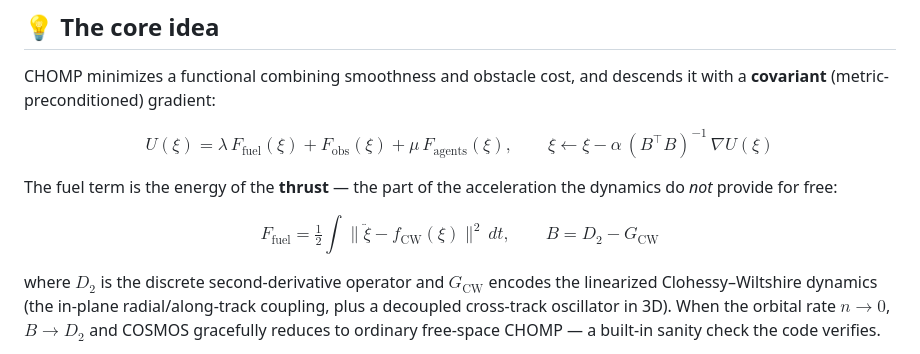
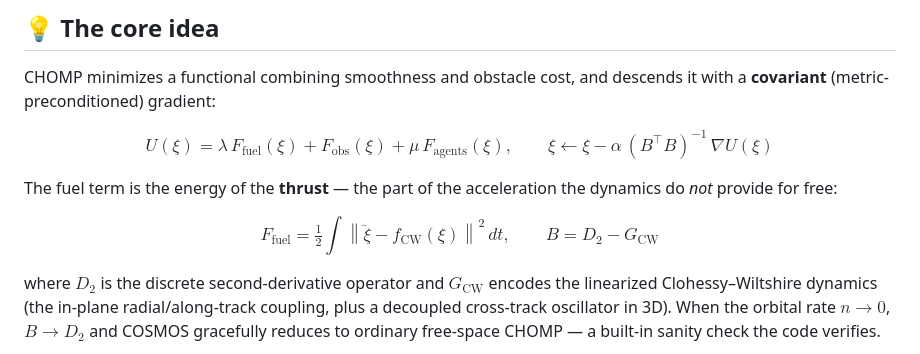
Before and after one commit to stanislaw-sommerfeld/COSMOS, a Markdown page: README.md, the part around the change. GitHub-like rendering.

```diff
--- a/README.md
+++ b/README.md
@@ -45,11 +45,11 @@ That single substitution — from $A^\top A$ (raw acceleration) to $B^\top B$ (t
 
 CHOMP minimizes a functional combining smoothness and obstacle cost, and descends it with a **covariant** (metric-preconditioned) gradient:
 
-$$U(\xi) = \lambda\, F_\text{fuel}(\xi) + F_\text{obs}(\xi) + \mu\, F_\text{agents}(\xi), \qquad \xi \leftarrow \xi - \alpha\, (B^\top B)^{-1}\, \nabla U(\xi)$$
+$$U(\xi) = \lambda\, F_\text{fuel}(\xi) + F_\text{obs}(\xi) + \mu\, F_\text{agents}(\xi), \qquad \xi \leftarrow \xi - \alpha\, \left(B^\top B\right)^{-1}\, \nabla U(\xi)$$
 
 The fuel term is the energy of the **thrust** — the part of the acceleration the dynamics do *not* provide for free:
 
-$$F_\text{fuel} = \tfrac{1}{2}\!\int \big\lVert \ddot{\xi} - f_\text{CW}(\xi)\big\rVert^2\, dt, \qquad B = D_2 - G_\text{CW}$$
+$$F_\text{fuel} = \tfrac{1}{2}\!\int \left\lVert \ddot{\xi} - f_\text{CW}(\xi)\right\rVert^2\, dt, \qquad B = D_2 - G_\text{CW}$$
 
 where $D_2$ is the discrete second-derivative operator and $G_\text{CW}$ encodes the linearized Clohessy–Wiltshire dynamics (the in-plane radial/along-track coupling, plus a decoupled cross-track oscillator in 3D). When the orbital rate $n \to 0$, $B \to D_2$ and COSMOS gracefully reduces to ordinary free-space CHOMP — a built-in sanity check the code verifies.
 
```
